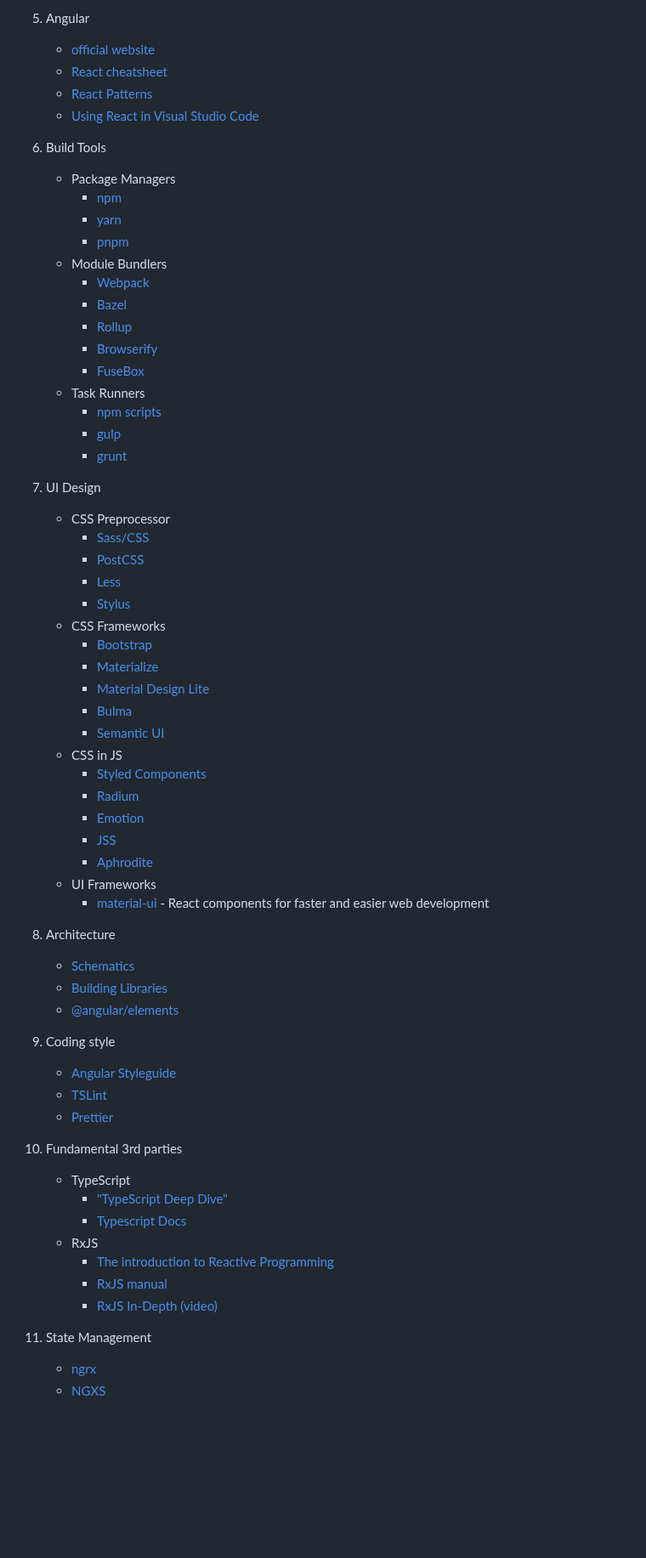
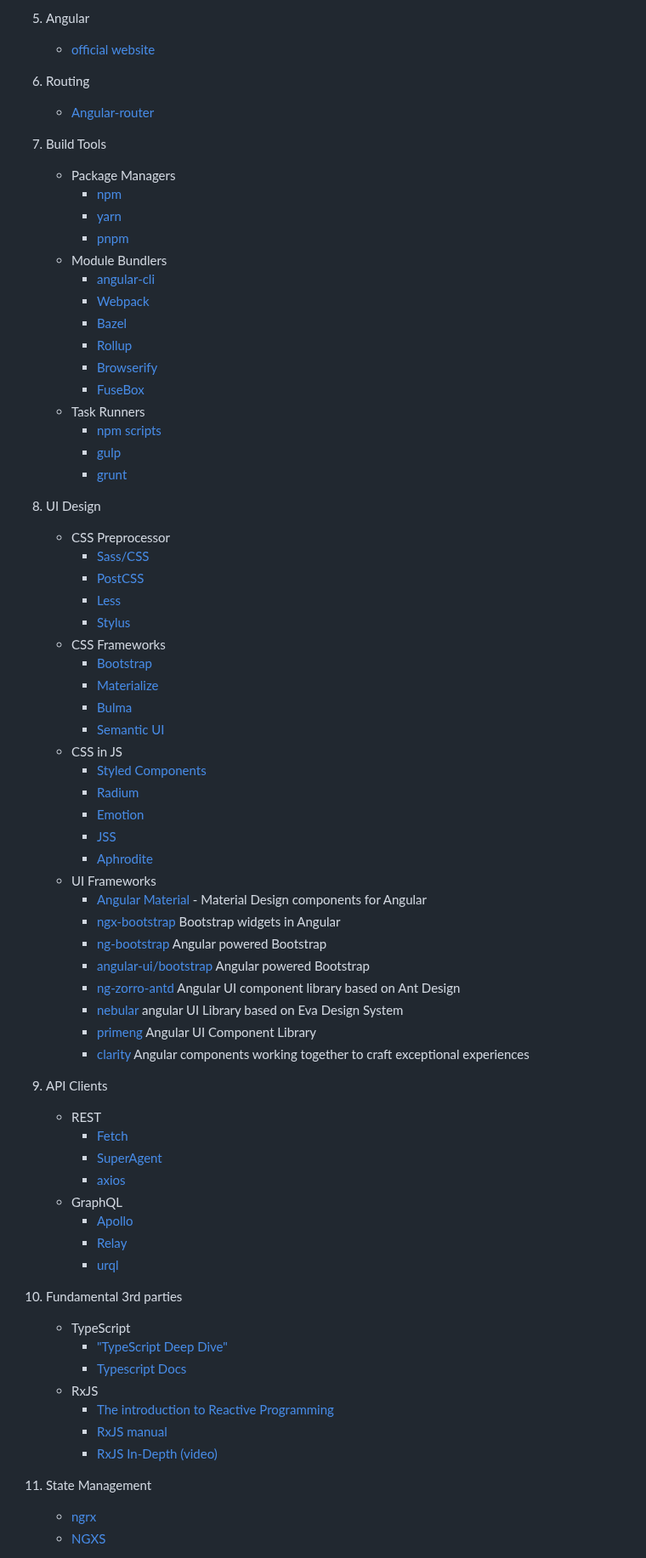
Before and after one commit to saifaustcse/angular-developer-roadmap, a Markdown page: README.md, the part around one of its changes. Shown at 85% size. Drawn GitHub-style; blank space fills up the shorter version.

```diff
--- a/README.md
+++ b/README.md
@@ -69,18 +69,20 @@ If you like or are using this project to learn or start your solution, please gi
 
 5. Angular
 
-    - [official website](https://reactjs.org/tutorial/tutorial.html)
-    - [React cheatsheet](https://devhints.io/react)
-    - [React Patterns](https://reactpatterns.com)
-    - [Using React in Visual Studio Code](https://code.visualstudio.com/docs/nodejs/reactjs-tutorial)
+    - [official website](https://angular.io/)
 
-6. Build Tools
+6. Routing
+
+    - [Angular-router](https://angular.io/guide/router)
+
+7. Build Tools
 
     - Package Managers
         - [npm](https://www.npmjs.com/)
         - [yarn](https://yarnpkg.com/lang/en/)
         - [pnpm](https://pnpm.js.org/)
     - Module Bundlers
+        - [angular-cli](https://angular.io/cli)
         - [Webpack](https://webpack.js.org/)
         - [Bazel](https://bazel.build/)
         - [Rollup](https://rollupjs.org/guide/en)
@@ -91,7 +93,7 @@ If you like or are using this project to learn or start your solution, please gi
         - [gulp](https://gulpjs.com/)
         - [grunt](https://gruntjs.com/)
 
-7. UI Design
+8. UI Design
 
     - CSS Preprocessor
         - [Sass/CSS](https://sass-lang.com/)
@@ -101,7 +103,6 @@ If you like or are using this project to learn or start your solution, please gi
     - CSS Frameworks
         - [Bootstrap](https://getbootstrap.com/)
         - [Materialize](https://materializecss.com/)
-        - [Material Design Lite](https://getmdl.io/)
         - [Bulma](https://bulma.io/)
         - [Semantic UI](https://semantic-ui.com/)
     - CSS in JS
@@ -111,18 +112,28 @@ If you like or are using this project to learn or start your solution, please gi
         - [JSS](http://cssinjs.org/)
         - [Aphrodite](https://github.com/Khan/aphrodite)
     - UI Frameworks
-        - [material-ui](https://github.com/mui-org/material-ui) - React components for faster and easier web development
+        - [Angular Material](https://material.angular.io/) - Material Design components for Angular
+        - [ngx-bootstrap](https://github.com/valor-software/ngx-bootstrap) Bootstrap widgets in Angular
+        - [ng-bootstrap](https://github.com/ng-bootstrap/ng-bootstrap) Angular powered Bootstrap
+        - [angular-ui/bootstrap](https://github.com/angular-ui/bootstrap) Angular powered Bootstrap
+        - [ng-zorro-antd](https://ng.ant.design/docs/introduce/en) Angular UI component library based on Ant Design
+        - [nebular](https://github.com/akveo/nebular) angular UI Library based on Eva Design System
+        - [primeng](https://github.com/primefaces/primeng) Angular UI Component Library
+        - [clarity](https://github.com/vmware/clarity) Angular components working together to craft exceptional experiences
 
+9. API Clients
 
-8. Architecture
-    - [Schematics](https://www.npmjs.com/package/@angular-devkit/schematics)
-    - [Building Libraries](https://medium.com/@tomsu/how-to-build-a-library-for-angular-apps-4f9b38b0ed11)
-    - [@angular/elements](https://angular.io/guide/elements)
-9. Coding style
-    - [Angular Styleguide](https://angular.io/guide/styleguide)
-    - [TSLint](https://palantir.github.io/tslint/)
-    - [Prettier](https://prettier.io/)
+    - REST
+        - [Fetch](https://developer.mozilla.org/en-US/docs/Web/API/Fetch_API)
+        - [SuperAgent](https://visionmedia.github.io/superagent/)
+        - [axios](https://github.com/axios/axios)
+    - GraphQL
+        - [Apollo](https://apollo-angular.com/docs/)
+        - [Relay](https://facebook.github.io/relay/)
+        - [urql](https://github.com/FormidableLabs/urql)
+
 10. Fundamental 3rd parties
+
     - TypeScript
         - ["TypeScript Deep Dive"](https://github.com/basarat/typescript-book)
         - [Typescript Docs](https://www.typescriptlang.org/docs/)
@@ -130,6 +141,8 @@ If you like or are using this project to learn or start your solution, please gi
         - [The introduction to Reactive Programming](https://gist.github.com/staltz/868e7e9bc2a7b8c1f754)
         - [RxJS manual](http://reactivex.io/rxjs/manual/overview.html#introduction)
         - [RxJS In-Depth (video)](https://www.youtube.com/watch?v=KOOT7BArVHQ)
+
 11. State Management
+
     - [ngrx](https://ngrx.io/)
     - [NGXS](https://ngxs.gitbook.io/ngxs/)
```
Also changed, not shown: other parts of README.md (+42 -12 lines), images/angular-developer-roadmap.png, 1 other file.
